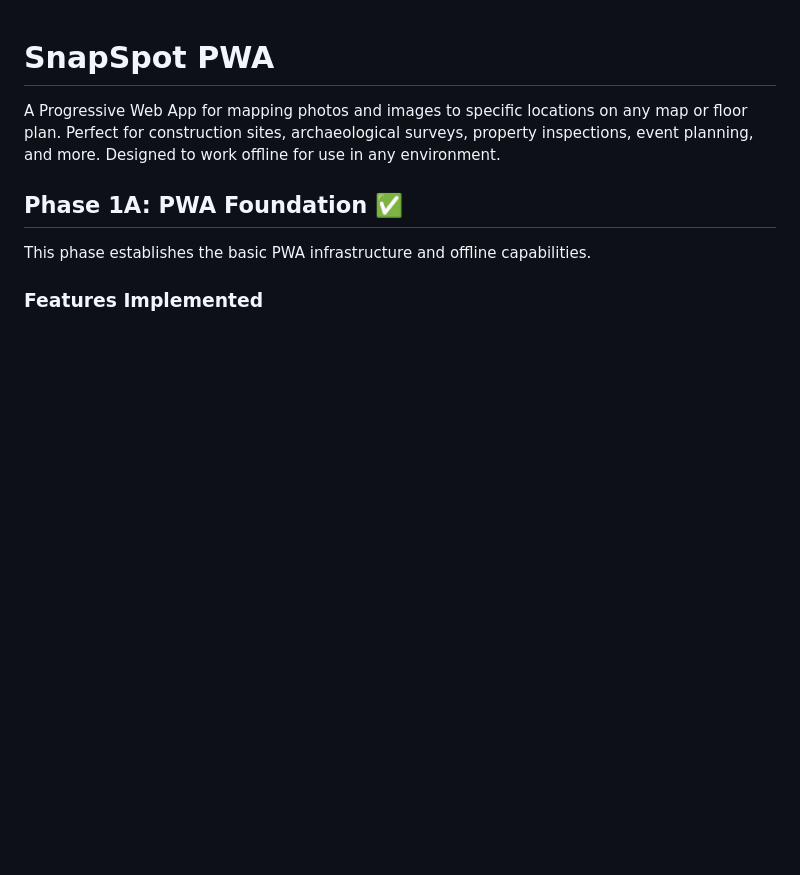
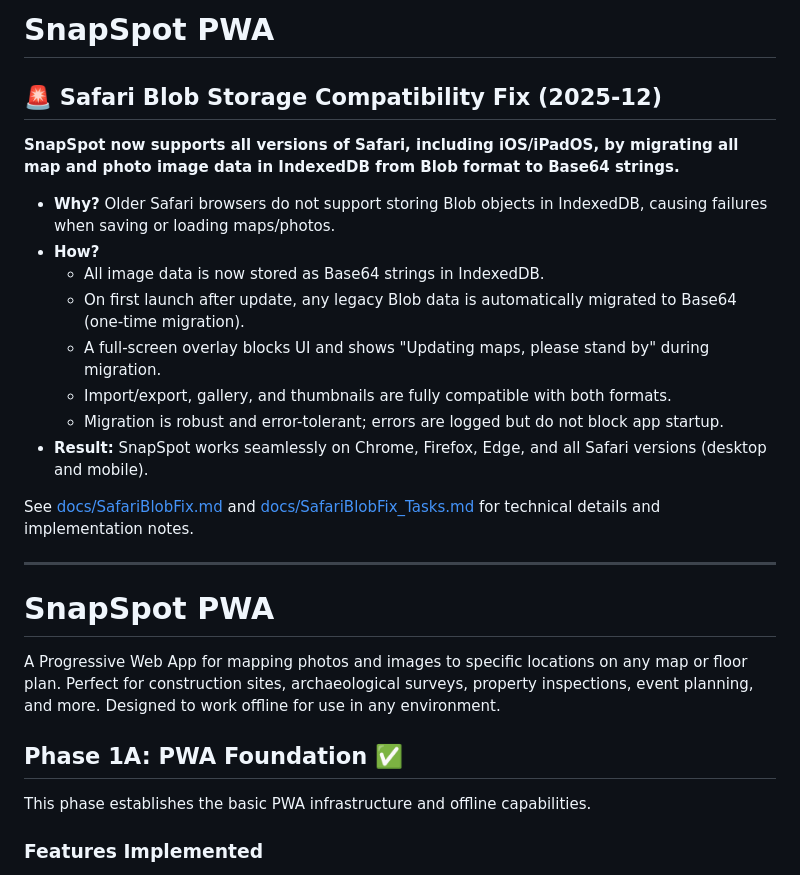
Before and after one commit to NielsIH/ImageMapper, a Markdown page: README.md, the part around the change. Drawn GitHub-style; blank space fills up the shorter version.

Commit message:
Add Safari Blob Storage Fix summary to all major docs

```diff
--- a/README.md
+++ b/README.md
@@ -1,3 +1,22 @@
+# SnapSpot PWA
+
+## 🚨 Safari Blob Storage Compatibility Fix (2025-12)
+
+**SnapSpot now supports all versions of Safari, including iOS/iPadOS, by migrating all map and photo image data in IndexedDB from Blob format to Base64 strings.**
+
+- **Why?** Older Safari browsers do not support storing Blob objects in IndexedDB, causing failures when saving or loading maps/photos.
+- **How?**
+  - All image data is now stored as Base64 strings in IndexedDB.
+  - On first launch after update, any legacy Blob data is automatically migrated to Base64 (one-time migration).
+  - A full-screen overlay blocks UI and shows "Updating maps, please stand by" during migration.
+  - Import/export, gallery, and thumbnails are fully compatible with both formats.
+  - Migration is robust and error-tolerant; errors are logged but do not block app startup.
+- **Result:** SnapSpot works seamlessly on Chrome, Firefox, Edge, and all Safari versions (desktop and mobile).
+
+See [docs/SafariBlobFix.md](docs/SafariBlobFix.md) and [docs/SafariBlobFix_Tasks.md](docs/SafariBlobFix_Tasks.md) for technical details and implementation notes.
+
+---
+
 # SnapSpot PWA
 
 A Progressive Web App for mapping photos and images to specific locations on any map or floor plan. Perfect for construction sites, archaeological surveys, property inspections, event planning, and more. Designed to work offline for use in any environment.
```
Also changed, not shown: docs/SafariBlobFix_Tasks.md (deleted, +0 -177 lines).
